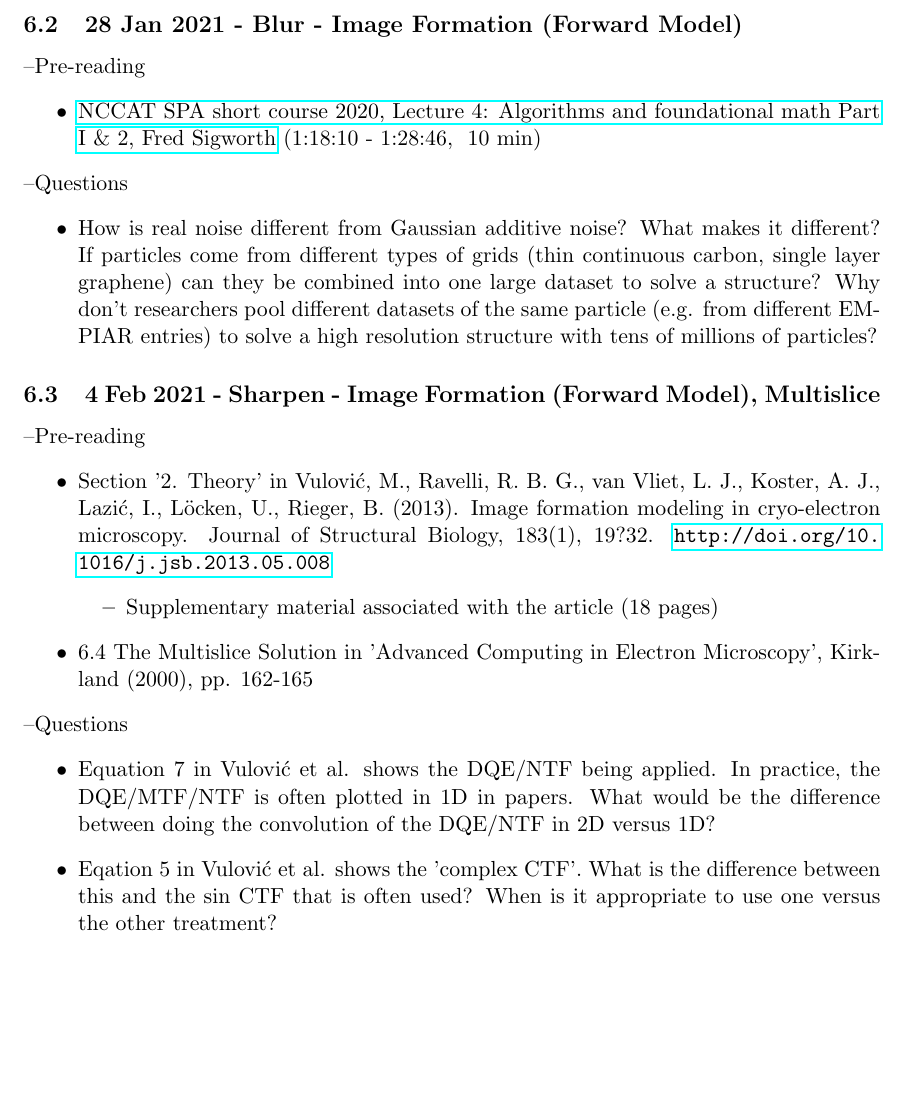
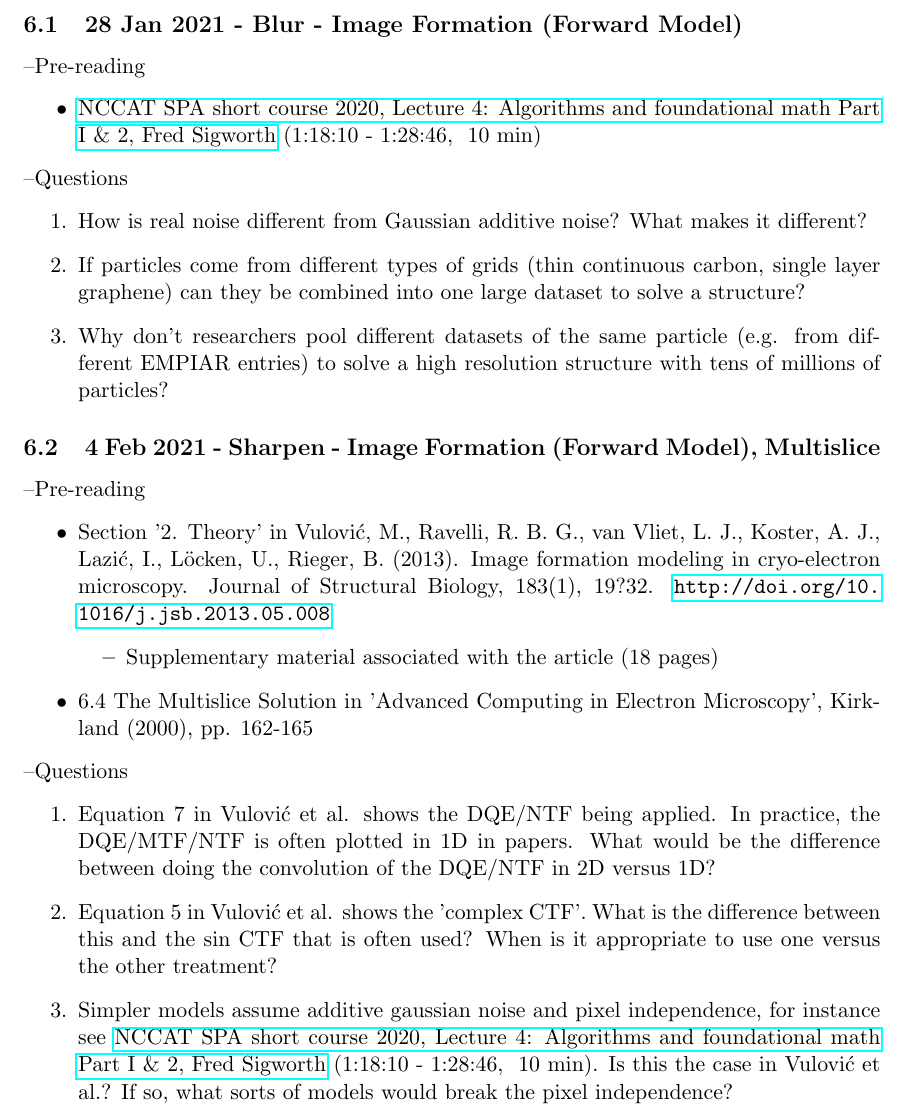
Before and after one commit to geoffwoollard/learn_cryoem_math, a LaTeX document (cryoem-group-study-meeting/meeting.tex): part of page 8 of 20 before the commit and part of page 7 of 19 after it, cut so that both start at the same text, the shorter picture padded with empty space. Compiled offline with pdfLaTeX.

Commit message:
image formation model updates

```diff
--- a/cryoem-group-study-meeting/meeting.tex
+++ b/cryoem-group-study-meeting/meeting.tex
@@ -161,13 +149,14 @@ If you haven't already gone through Grant Jensen's \href{https://www.caltech.edu
-\pagebreak
 \subsection{28 Jan 2021 - Blur - Image Formation (Forward Model)}
 \textendash{Pre-reading}
 \begin{itemize}
 	\item \href{https://youtu.be/tzv5c5K7MEk?t=4690}{NCCAT SPA short course 2020, Lecture 4: Algorithms and foundational math Part I \& 2, Fred Sigworth} (1:18:10 - 1:28:46, ~10 min)
 	\end{itemize}
 \textendash {Questions}
-\begin{itemize}
-	\item How is real noise different from Gaussian additive noise? What makes it different? If particles come from different types of grids (thin continuous carbon, single layer graphene) can they be combined into one large dataset to solve a structure? Why don't researchers pool different datasets of the same particle (e.g. from different EMPIAR entries) to solve a high resolution structure with tens of millions of particles?
-\end{itemize}
+\begin{enumerate}
+	\item How is real noise different from Gaussian additive noise? What makes it different?
+	\item  If particles come from different types of grids (thin continuous carbon, single layer graphene) can they be combined into one large dataset to solve a structure?
+	\item Why don't researchers pool different datasets of the same particle (e.g. from different EMPIAR entries) to solve a high resolution structure with tens of millions of particles?
+\end{enumerate}
 
 \subsection{4 Feb 2021 - Sharpen - Image Formation (Forward Model), Multislice}
 \textendash{Pre-reading}
@@ -179,10 +168,11 @@ If you haven't already gone through Grant Jensen's \href{https://www.caltech.edu
 	\item 6.4 The Multislice Solution in 'Advanced Computing in Electron Microscopy', Kirkland (2000), pp. 162-165
 \end{itemize}
 \textendash {Questions}
-\begin{itemize}
+\begin{enumerate}
 	\item Equation 7 in Vulovi\'{c} et al. shows the DQE/NTF being applied. In practice, the DQE/MTF/NTF is often plotted in 1D in papers. What would be the difference between doing the convolution of the DQE/NTF in 2D versus 1D?
-	\item Eqation 5 in Vulovi\'{c} et al. shows the 'complex CTF'. What is the difference between this and the $\sin$ CTF that is often used? When is it appropriate to use one versus the other treatment?
-\end{itemize}
+	\item Equation 5 in Vulovi\'{c} et al. shows the 'complex CTF'. What is the difference between this and the $\sin$ CTF that is often used? When is it appropriate to use one versus the other treatment?
+	\item Simpler models assume additive gaussian noise and pixel independence, for instance see \href{https://youtu.be/tzv5c5K7MEk?t=4690}{NCCAT SPA short course 2020, Lecture 4: Algorithms and foundational math Part I \& 2, Fred Sigworth} (1:18:10 - 1:28:46, ~10 min). Is this the case in Vulovi\'{c} et al.? If so, what sorts of models would break the pixel independence?
+\end{enumerate}
 
 \pagebreak
 \subsection{11 Feb 2021 - Blur - 2D Expectation-maximization}
```
Also changed, not shown: cryoem-group-study-meeting/meeting.pdf, cryoem-group-study-meeting/meeting.tex (23 more changed lines).
